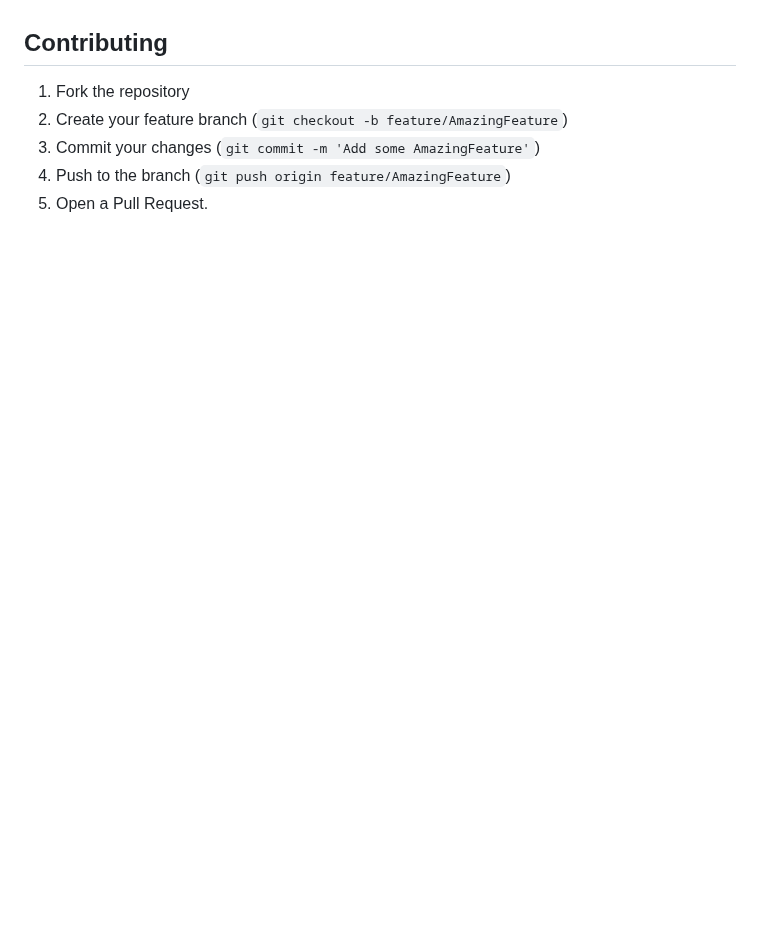
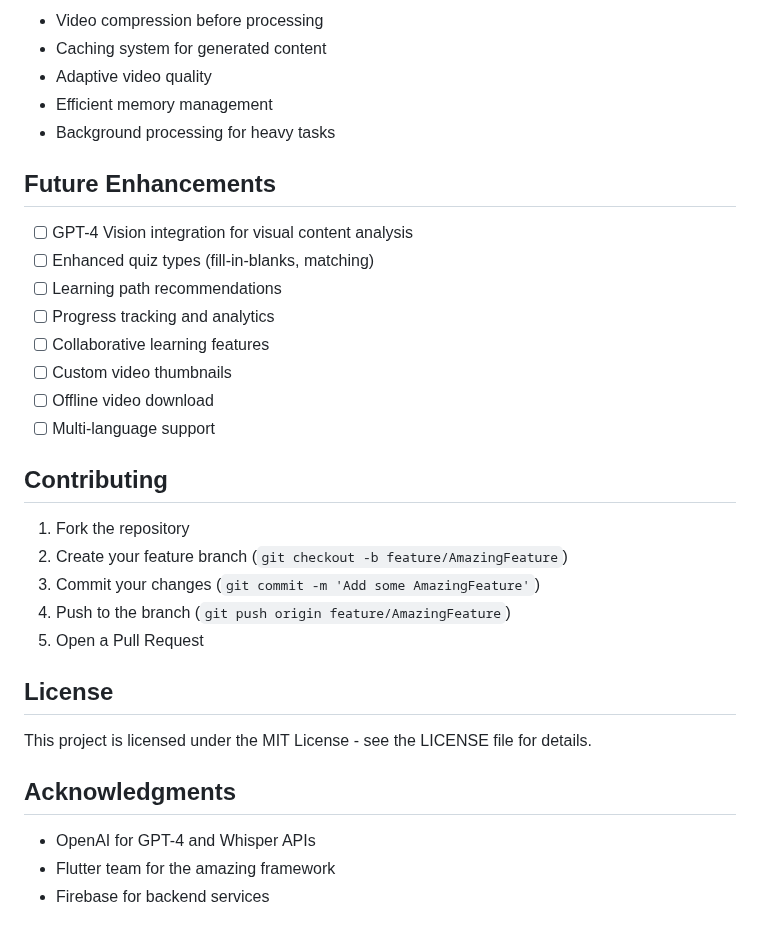
Before and after one commit to Rishab-Kumar09/Reel-AI, a Markdown page: README.md, the part around one of its changes. Drawn GitHub-style; blank space fills up the shorter version.

```diff
--- a/README.md
+++ b/README.md
@@ -111,3 +131,19 @@ The app includes advanced AI-powered video transcription:
+- Video compression before processing
+- Caching system for generated content
+- Adaptive video quality
+- Efficient memory management
+- Background processing for heavy tasks
+
+## Future Enhancements
+
+- [ ] GPT-4 Vision integration for visual content analysis
+- [ ] Enhanced quiz types (fill-in-blanks, matching)
+- [ ] Learning path recommendations
+- [ ] Progress tracking and analytics
+- [ ] Collaborative learning features
+- [ ] Custom video thumbnails
+- [ ] Offline video download
+- [ ] Multi-language support
 
 ## Contributing
 
@@ -115,4 +151,14 @@ The app includes advanced AI-powered video transcription:
 2. Create your feature branch (`git checkout -b feature/AmazingFeature`)
 3. Commit your changes (`git commit -m 'Add some AmazingFeature'`)
 4. Push to the branch (`git push origin feature/AmazingFeature`)
-5. Open a Pull Request.
+5. Open a Pull Request
+
+## License
+
+This project is licensed under the MIT License - see the LICENSE file for details.
+
+## Acknowledgments
+
+- OpenAI for GPT-4 and Whisper APIs
+- Flutter team for the amazing framework
+- Firebase for backend services
```
Also changed, not shown: other parts of README.md (+108 -88 lines).
